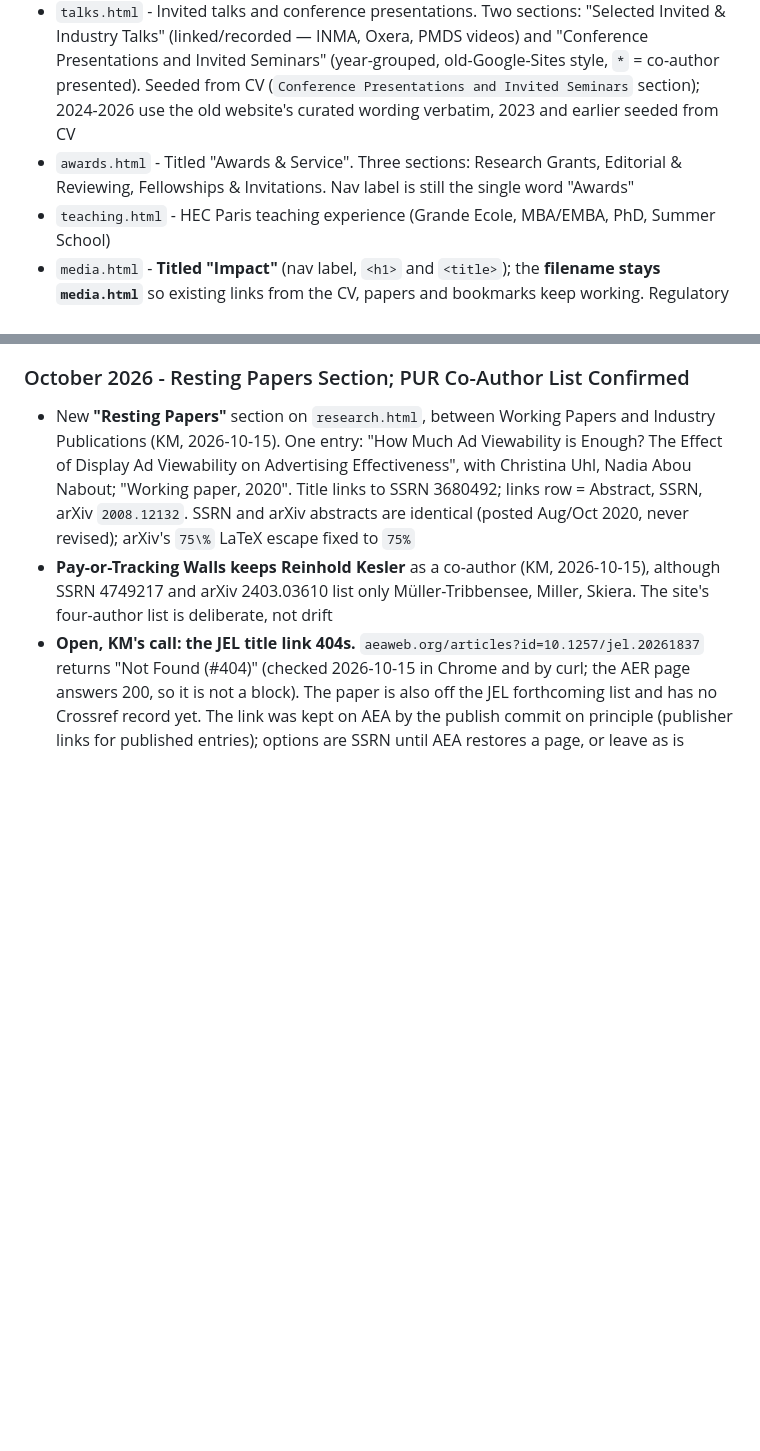
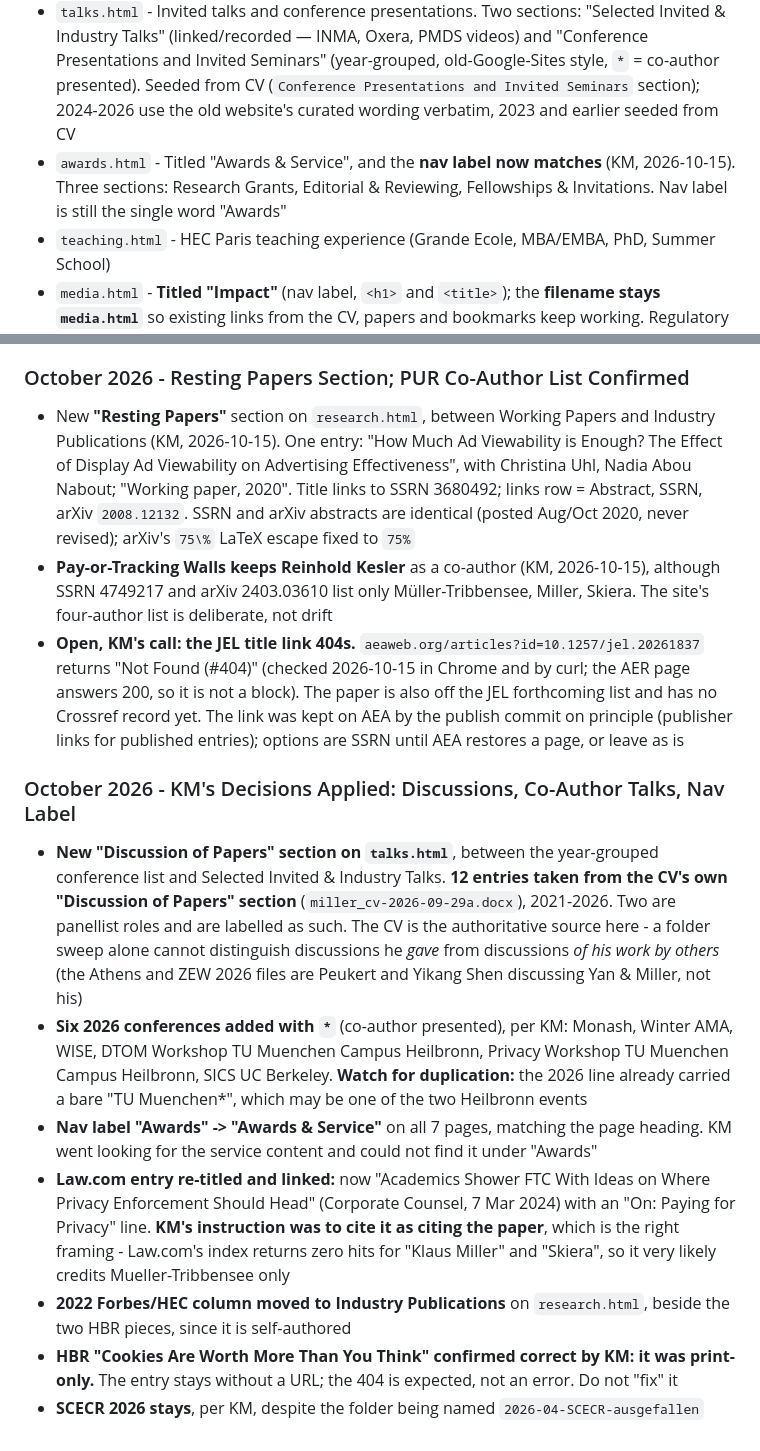
Before and after one commit to klausmiller/klausmiller.github.io, a Markdown page: CLAUDE.md, 2 parts joined by grey strips. Drawn GitHub-style; blank space fills up the shorter version.

Commit message:
Record Klaus's decisions in the change log
Co-Authored-By: Claude Opus 5 <noreply@anthropic.com>

```diff
--- a/CLAUDE.md
+++ b/CLAUDE.md
@@ -12,7 +12,7 @@ Static HTML/CSS academic website for Klaus Miller, Assistant Professor of Quanti
 - `index.html` - Landing page with bio, links to Google Scholar, ResearchGate, SSRN, GitHub, LinkedIn
 - `research.html` - Published & accepted papers, working papers, industry publications (HBR), conference proceedings, book
 - `talks.html` - Invited talks and conference presentations. Two sections: "Selected Invited & Industry Talks" (linked/recorded — INMA, Oxera, PMDS videos) and "Conference Presentations and Invited Seminars" (year-grouped, old-Google-Sites style, `*` = co-author presented). Seeded from CV (`Conference Presentations and Invited Seminars` section); 2024-2026 use the old website's curated wording verbatim, 2023 and earlier seeded from CV
-- `awards.html` - Titled "Awards & Service". Three sections: Research Grants, Editorial & Reviewing, Fellowships & Invitations. Nav label is still the single word "Awards"
+- `awards.html` - Titled "Awards & Service", and the **nav label now matches** (KM, 2026-10-15). Three sections: Research Grants, Editorial & Reviewing, Fellowships & Invitations. Nav label is still the single word "Awards"
 - `teaching.html` - HEC Paris teaching experience (Grande Ecole, MBA/EMBA, PhD, Summer School)
 - `media.html` - **Titled "Impact"** (nav label, `<h1>` and `<title>`); the **filename stays `media.html`** so existing links from the CV, papers and bookmarks keep working. Regulatory citations, litigation and press coverage (clickable titles, paper references). Invited/industry/recorded talks were split out to `talks.html` (June 2026). Three sections: "Policy & Regulatory Citations" (regulators/legislatures citing his papers directly), "Cited in Litigation" (court filings), "Press Coverage" (everything else, added July 2026)
 - `contact.html` - Contact information
@@ -257,3 +257,12 @@ Six parallel search agents swept English, German, French, ad-tech trade, tech-po
 - New **"Resting Papers"** section on `research.html`, between Working Papers and Industry Publications (KM, 2026-10-15). One entry: "How Much Ad Viewability is Enough? The Effect of Display Ad Viewability on Advertising Effectiveness", with Christina Uhl, Nadia Abou Nabout; "Working paper, 2020". Title links to SSRN 3680492; links row = Abstract, SSRN, arXiv `2008.12132`. SSRN and arXiv abstracts are identical (posted Aug/Oct 2020, never revised); arXiv's `75\%` LaTeX escape fixed to `75%`
 - **Pay-or-Tracking Walls keeps Reinhold Kesler** as a co-author (KM, 2026-10-15), although SSRN 4749217 and arXiv 2403.03610 list only Müller-Tribbensee, Miller, Skiera. The site's four-author list is deliberate, not drift
 - **Open, KM's call: the JEL title link 404s.** `aeaweb.org/articles?id=10.1257/jel.20261837` returns "Not Found (#404)" (checked 2026-10-15 in Chrome and by curl; the AER page answers 200, so it is not a block). The paper is also off the JEL forthcoming list and has no Crossref record yet. The link was kept on AEA by the publish commit on principle (publisher links for published entries); options are SSRN until AEA restores a page, or leave as is
+
+### October 2026 - KM's Decisions Applied: Discussions, Co-Author Talks, Nav Label
+- **New "Discussion of Papers" section on `talks.html`**, between the year-grouped conference list and Selected Invited & Industry Talks. **12 entries taken from the CV's own "Discussion of Papers" section** (`miller_cv-2026-09-29a.docx`), 2021-2026. Two are panellist roles and are labelled as such. The CV is the authoritative source here - a folder sweep alone cannot distinguish discussions he *gave* from discussions *of his work by others* (the Athens and ZEW 2026 files are Peukert and Yikang Shen discussing Yan & Miller, not his)
+- **Six 2026 conferences added with `*`** (co-author presented), per KM: Monash, Winter AMA, WISE, DTOM Workshop TU Muenchen Campus Heilbronn, Privacy Workshop TU Muenchen Campus Heilbronn, SICS UC Berkeley. **Watch for duplication:** the 2026 line already carried a bare "TU Muenchen*", which may be one of the two Heilbronn events
+- **Nav label "Awards" -> "Awards & Service"** on all 7 pages, matching the page heading. KM went looking for the service content and could not find it under "Awards"
+- **Law.com entry re-titled and linked:** now "Academics Shower FTC With Ideas on Where Privacy Enforcement Should Head" (Corporate Counsel, 7 Mar 2024) with an "On: Paying for Privacy" line. **KM's instruction was to cite it as citing the paper**, which is the right framing - Law.com's index returns zero hits for "Klaus Miller" and "Skiera", so it very likely credits Mueller-Tribbensee only
+- **2022 Forbes/HEC column moved to Industry Publications** on `research.html`, beside the two HBR pieces, since it is self-authored
+- **HBR "Cookies Are Worth More Than You Think" confirmed correct by KM: it was print-only.** The entry stays without a URL; the 404 is expected, not an error. Do not "fix" it
+- **SCECR 2026 stays**, per KM, despite the folder being named `2026-04-SCECR-ausgefallen`
```
